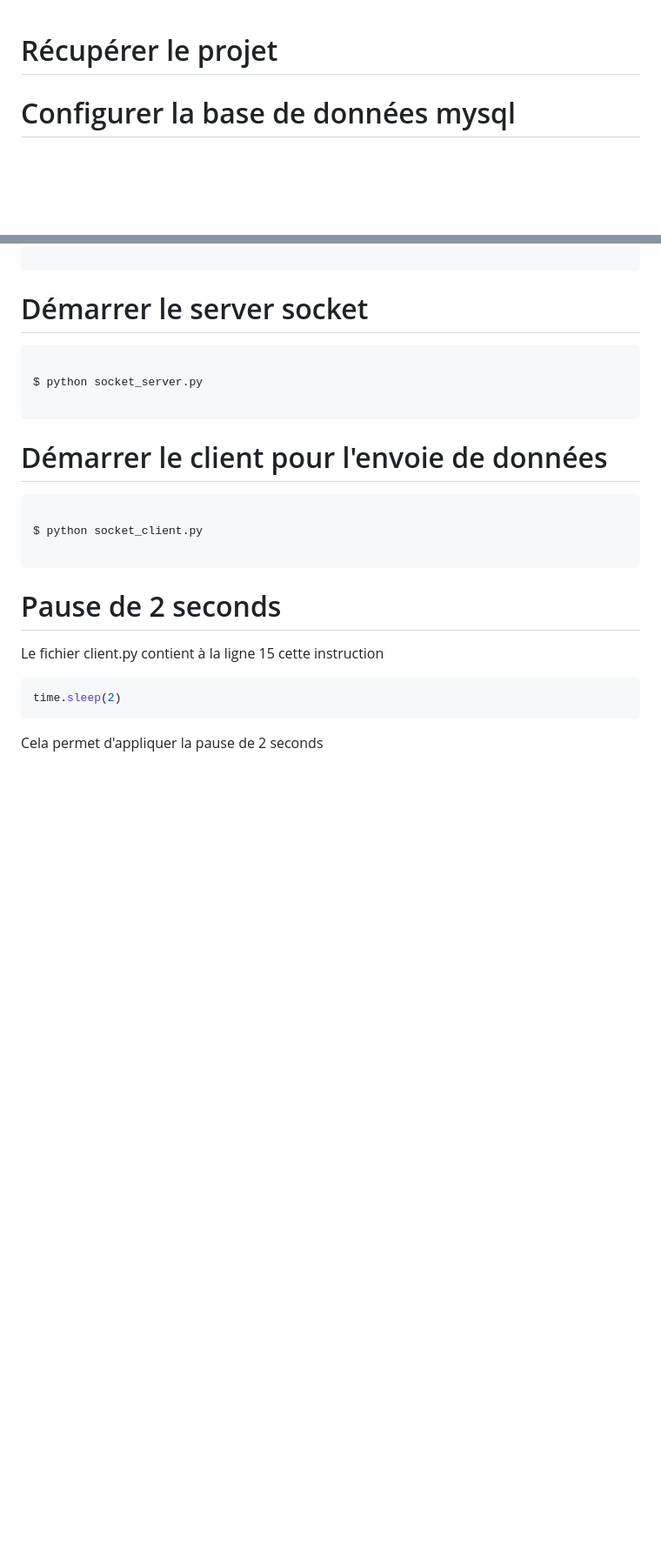
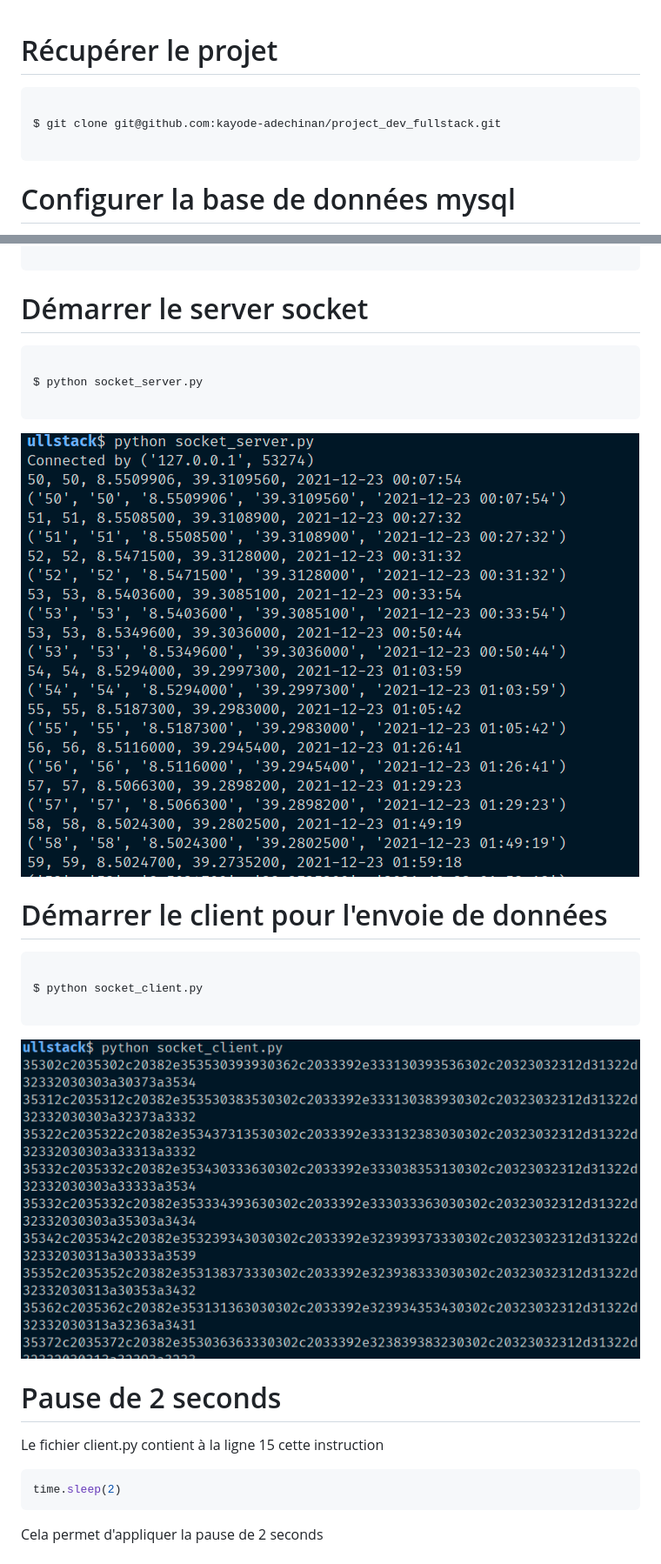
Before and after one commit to kayode-adechinan/project_dev_fullstack, a Markdown page: README.md, 2 parts joined by grey strips. Shown: that part at 87% size. Rendered like a GitHub page; pictures changed too: screenshots/client.png (added), screenshots/server.png (added); blank space fills up the shorter version.

Commit message:
doc: update readme

````diff
--- a/README.md
+++ b/README.md
@@ -1,4 +1,10 @@
 # Récupérer le projet
+
+```bash
+
+$ git clone git@github.com:kayode-adechinan/project_dev_fullstack.git
+
+```
 
 # Configurer la base de données mysql
 
@@ -33,6 +39,8 @@ $ python socket_server.py
 
 ```
 
+![demo](screenshots/server.png)
+
 # Démarrer le client pour l'envoie de données
 
 ```bash
@@ -40,6 +48,8 @@ $ python socket_server.py
 $ python socket_client.py
 
 ```
+
+![demo](screenshots/client.png)
 
 # Pause de 2 seconds
 
````
Also changed, not shown: other parts of README.md (+4 -0 lines), screenshots/dashboard1.png (added), screenshots/dashboard2.png (added), 1 other file.
